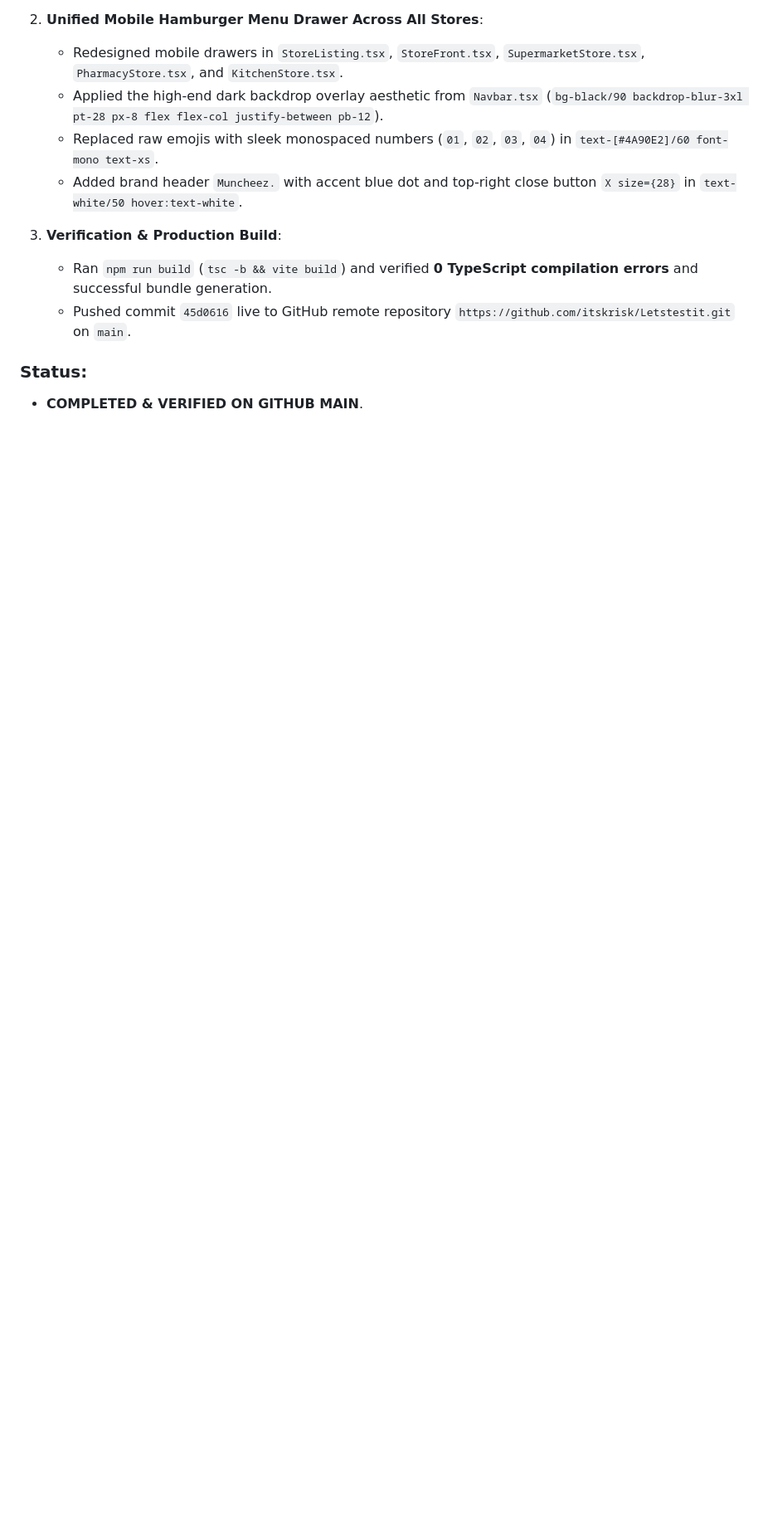
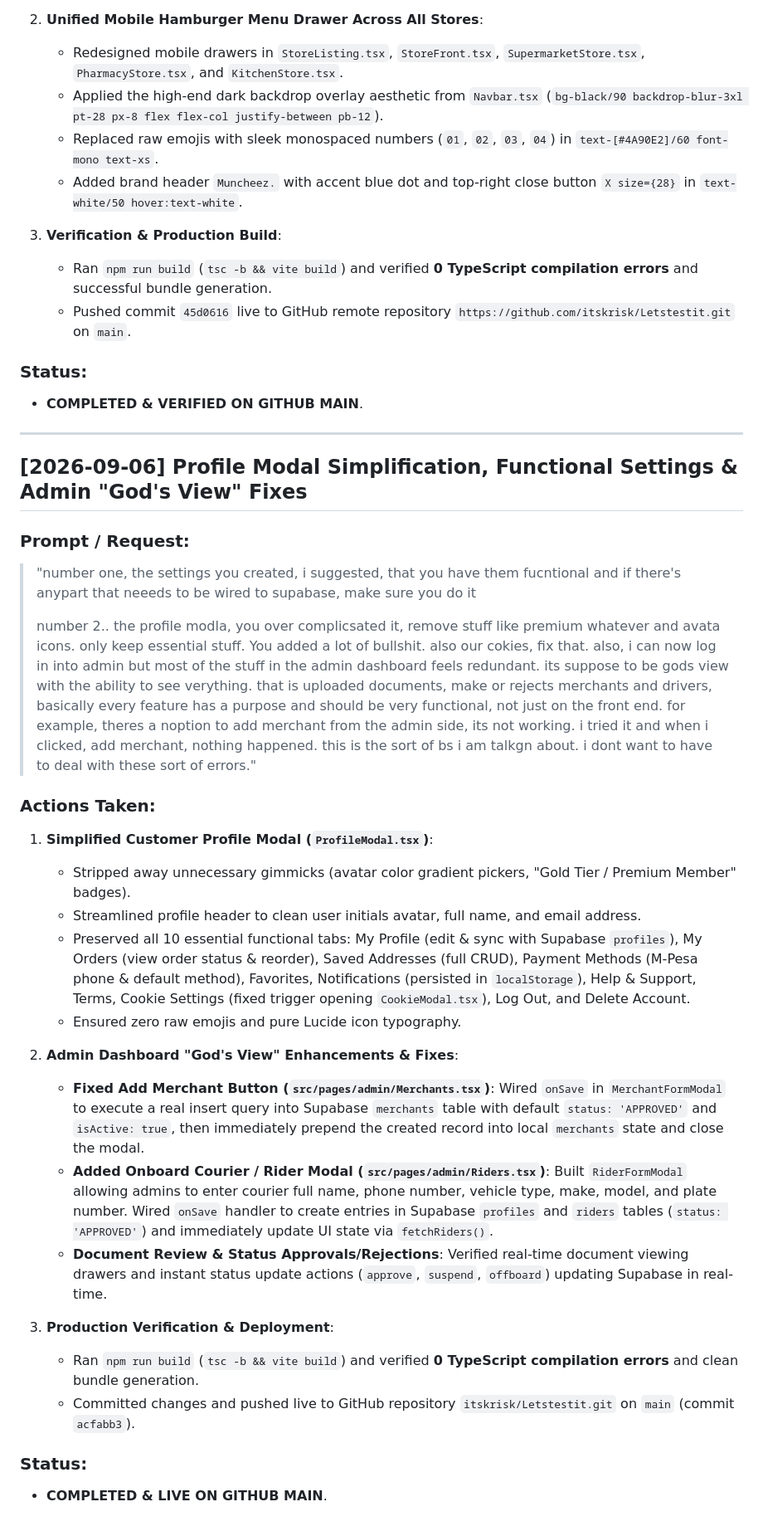
Before and after one commit to itskrisk/Letstestit, a Markdown page: history.md, the part around the change. Shown at 83% size. GitHub-like rendering; blank space fills up the shorter version.

Commit message:
docs: update history.md with completion summary for profile modal simplification and admin god's view fixes

```diff
--- a/history.md
+++ b/history.md
@@ -1237,3 +1237,32 @@
 
 ### Status:
 - **COMPLETED & VERIFIED ON GITHUB MAIN**.
+
+
+---
+
+## [2026-09-06] Profile Modal Simplification, Functional Settings & Admin "God's View" Fixes
+
+### Prompt / Request:
+> "number one, the settings you created, i suggested, that you have them fucntional and if there's anypart that neeeds to be wired to supabase, make sure you do it
+>
+> number 2.. the profile modla, you over complicsated it, remove stuff like premium whatever and avata icons. only keep essential stuff. You added a lot of bullshit. also our cokies, fix that. also, i can now log in into admin but most of the stuff in the admin dashboard feels redundant. its suppose to be gods view with the ability to see verything. that is uploaded documents, make or rejects merchants and drivers, basically every feature has a purpose and should be very functional, not just on the front end. for example, theres a noption to add merchant from the admin side, its not working. i tried it and when i clicked, add merchant, nothing happened. this is the sort of bs i am talkgn about. i dont want to have to deal with these sort of errors."
+
+### Actions Taken:
+1. **Simplified Customer Profile Modal (`ProfileModal.tsx`)**:
+   - Stripped away unnecessary gimmicks (avatar color gradient pickers, "Gold Tier / Premium Member" badges).
+   - Streamlined profile header to clean user initials avatar, full name, and email address.
+   - Preserved all 10 essential functional tabs: My Profile (edit & sync with Supabase `profiles`), My Orders (view order status & reorder), Saved Addresses (full CRUD), Payment Methods (M-Pesa phone & default method), Favorites, Notifications (persisted in `localStorage`), Help & Support, Terms, Cookie Settings (fixed trigger opening `CookieModal.tsx`), Log Out, and Delete Account.
+   - Ensured zero raw emojis and pure Lucide icon typography.
+
+2. **Admin Dashboard "God's View" Enhancements & Fixes**:
+   - **Fixed Add Merchant Button (`src/pages/admin/Merchants.tsx`)**: Wired `onSave` in `MerchantFormModal` to execute a real insert query into Supabase `merchants` table with default `status: 'APPROVED'` and `isActive: true`, then immediately prepend the created record into local `merchants` state and close the modal.
+   - **Added Onboard Courier / Rider Modal (`src/pages/admin/Riders.tsx`)**: Built `RiderFormModal` allowing admins to enter courier full name, phone number, vehicle type, make, model, and plate number. Wired `onSave` handler to create entries in Supabase `profiles` and `riders` tables (`status: 'APPROVED'`) and immediately update UI state via `fetchRiders()`.
+   - **Document Review & Status Approvals/Rejections**: Verified real-time document viewing drawers and instant status update actions (`approve`, `suspend`, `offboard`) updating Supabase in real-time.
+
+3. **Production Verification & Deployment**:
+   - Ran `npm run build` (`tsc -b && vite build`) and verified **0 TypeScript compilation errors** and clean bundle generation.
+   - Committed changes and pushed live to GitHub repository `itskrisk/Letstestit.git` on `main` (commit `acfabb3`).
+
+### Status:
+- **COMPLETED & LIVE ON GITHUB MAIN**.
```
